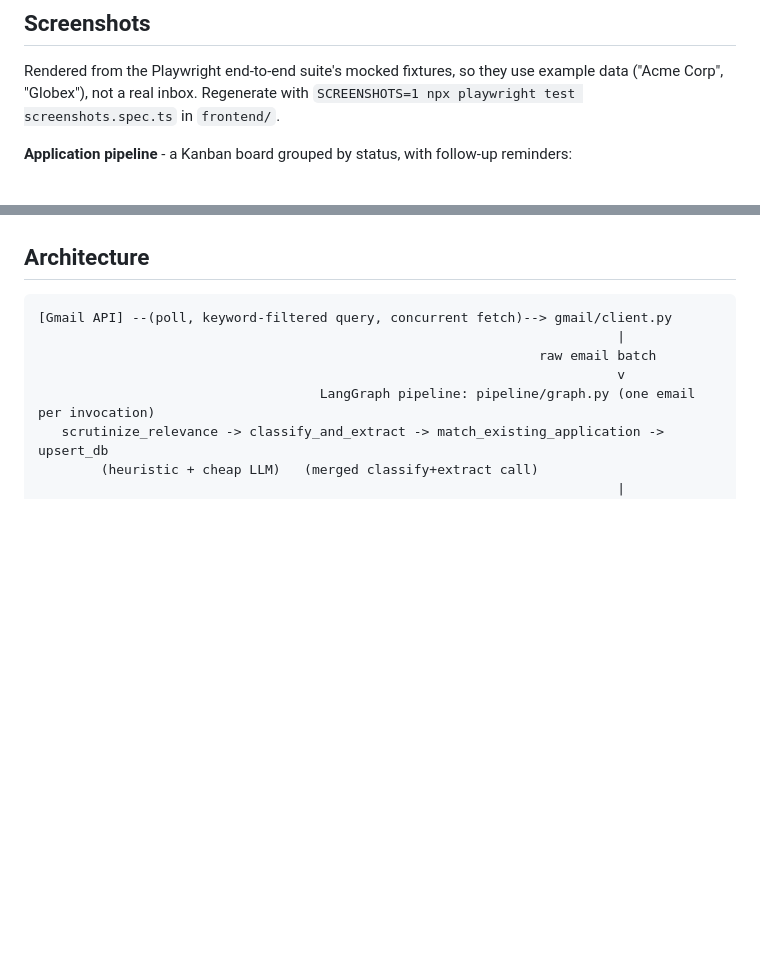
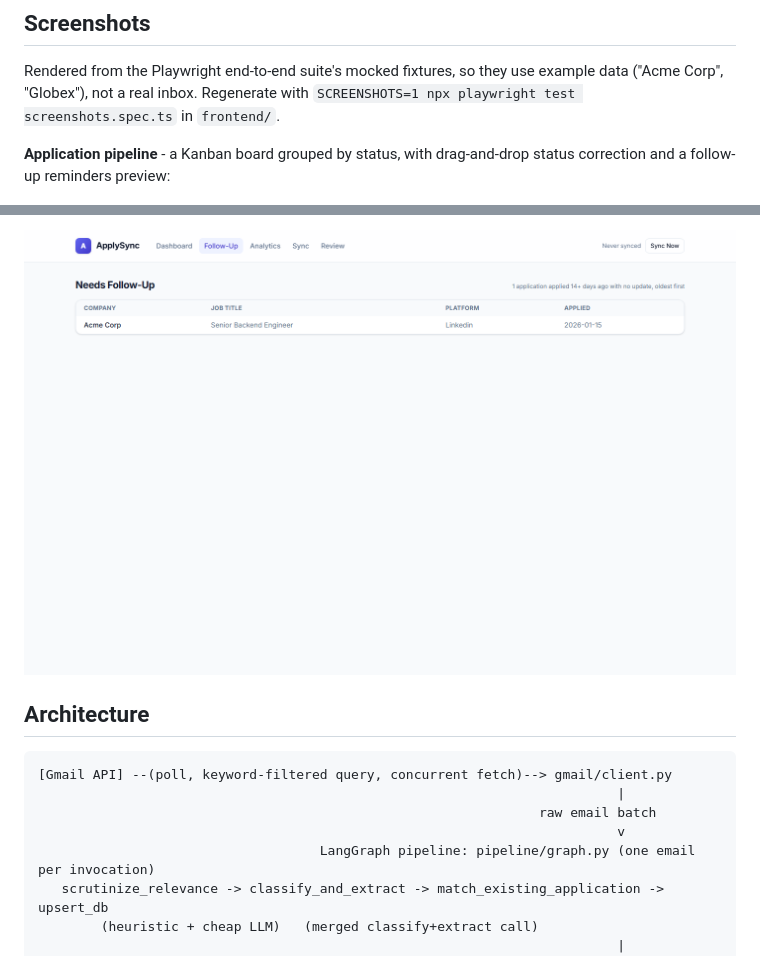
Before and after one commit to hanzala-bhutto/ApplySync, a Markdown page: README.md, 2 parts joined by grey strips. Drawn GitHub-style; pictures changed too: docs/screenshots/reminders.png (added); blank space fills up the shorter version.

```diff
--- a/README.md
+++ b/README.md
@@ -61,7 +61,7 @@ Rendered from the Playwright end-to-end suite's mocked fixtures, so they use
 example data ("Acme Corp", "Globex"), not a real inbox. Regenerate with
 `SCREENSHOTS=1 npx playwright test screenshots.spec.ts` in `frontend/`.
 
-**Application pipeline** - a Kanban board grouped by status, with follow-up reminders:
+**Application pipeline** - a Kanban board grouped by status, with drag-and-drop status correction and a follow-up reminders preview:
 
 ![The ApplySync dashboard: a Kanban pipeline board grouped by application status, with a follow-up reminders section](docs/screenshots/dashboard.png)
 
@@ -71,3 +86,4 @@ example data ("Acme Corp", "Globex"), not a real inbox. Regenerate with
+![The Follow-Up page listing an application needing follow-up in a table](docs/screenshots/reminders.png)
 
 ## Architecture
 
```
Also changed, not shown: other parts of README.md (+15 -0 lines), docs/screenshots/analytics.png (added), docs/screenshots/application-detail.png, docs/screenshots/review.png (added), docs/screenshots/sync.png (added), 1 other file.
